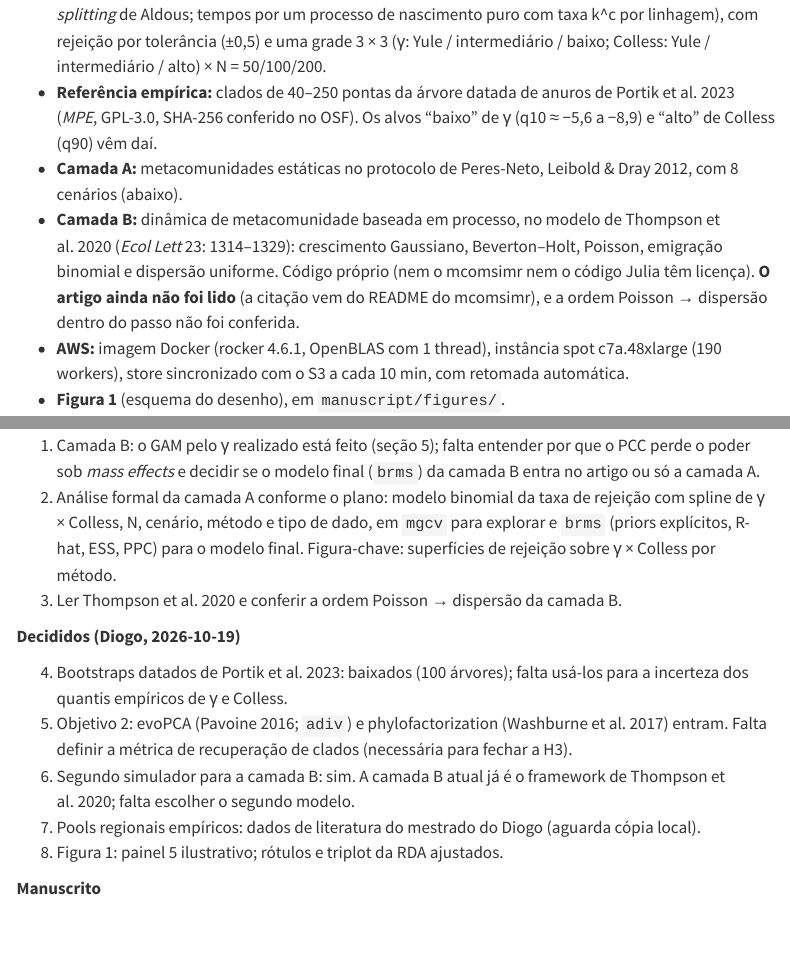
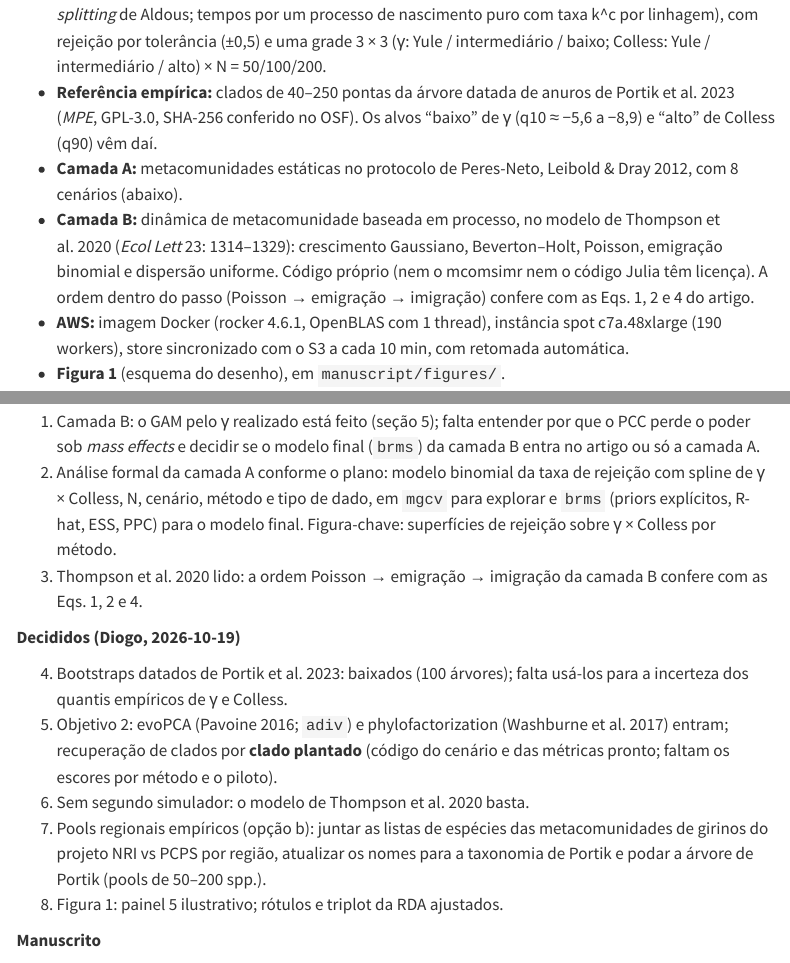
Before and after one commit to diogoprov/pcps-sim, a Quarto document (docs/resumo_projeto.qmd): the page in a window 1100 px wide, from 1180 px down, and a second part further down, joined at a grey line. Rendered offline with R 4.5, knitr and Pandoc in place of Quarto, with nearby package versions; some code elsewhere in the file could not run offline; menus at the side of the page are left out.

Commit message:
Thompson 2020 conferido; pools regionais pela opção (b)
Co-Authored-By: Claude Opus 5.5 <noreply@anthropic.com>

```diff
--- a/docs/resumo_projeto.qmd
+++ b/docs/resumo_projeto.qmd
@@ -119,9 +119,9 @@ Revista-alvo: **Methods in Ecology and Evolution**. Autoria única.
 - **Camada B:** dinâmica de metacomunidade baseada em processo, no modelo de
   Thompson et al. 2020 (*Ecol Lett* 23: 1314–1329): crescimento Gaussiano,
   Beverton–Holt, Poisson, emigração binomial e dispersão uniforme. Código
-  próprio (nem o mcomsimr nem o código Julia têm licença). **O artigo ainda
-  não foi lido** (a citação vem do README do mcomsimr), e a ordem Poisson →
-  dispersão dentro do passo não foi conferida.
+  próprio (nem o mcomsimr nem o código Julia têm licença). A ordem dentro do
+  passo (Poisson → emigração → imigração) confere com as Eqs. 1, 2 e 4 do
+  artigo.
 - **AWS:** imagem Docker (rocker 4.6.1, OpenBLAS com 1 thread), instância spot
   c7a.48xlarge (190 workers), store sincronizado com o S3 a cada 10 min, com
   retomada automática.
@@ -512,19 +512,21 @@ refaria quase tudo (o `results.csv` já é o final).
    `mgcv` para explorar e `brms` (priors explícitos, R-hat, ESS, PPC) para o
    modelo final. Figura-chave: superfícies de rejeição sobre γ × Colless por
    método.
-3. Ler Thompson et al. 2020 e conferir a ordem Poisson → dispersão da camada B.
+3. Thompson et al. 2020 lido: a ordem Poisson → emigração → imigração da
+   camada B confere com as Eqs. 1, 2 e 4.
 
 **Decididos (Diogo, 2026-10-19)**
 
 4. Bootstraps datados de Portik et al. 2023: baixados (100 árvores); falta
    usá-los para a incerteza dos quantis empíricos de γ e Colless.
 5. Objetivo 2: evoPCA (Pavoine 2016; `adiv`) e phylofactorization (Washburne
-   et al. 2017) entram. Falta definir a métrica de recuperação de clados
-   (necessária para fechar a H3).
-6. Segundo simulador para a camada B: sim. A camada B atual já é o framework
-   de Thompson et al. 2020; falta escolher o segundo modelo.
-7. Pools regionais empíricos: dados de literatura do mestrado do Diogo
-   (aguarda cópia local).
+   et al. 2017) entram; recuperação de clados por **clado plantado** (código
+   do cenário e das métricas pronto; faltam os escores por método e o piloto).
+6. Sem segundo simulador: o modelo de Thompson et al. 2020 basta.
+7. Pools regionais empíricos (opção b): juntar as listas de espécies das
+   metacomunidades de girinos do projeto NRI vs PCPS por região, atualizar os
+   nomes para a taxonomia de Portik e podar a árvore de Portik (pools de
+   50–200 spp.).
 8. Figura 1: painel 5 ilustrativo; rótulos e triplot da RDA ajustados.
 
 **Manuscrito**
```
Also changed, not shown: docs/MEMORIA_PROJETO.md.
